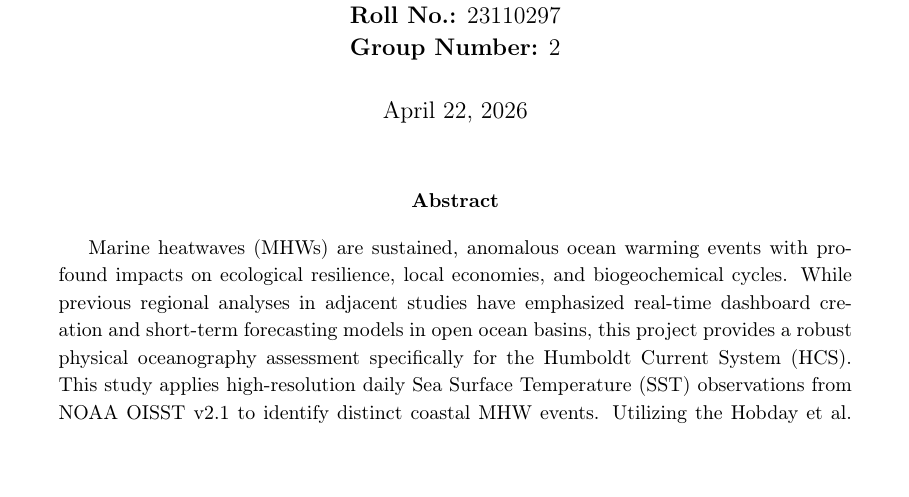
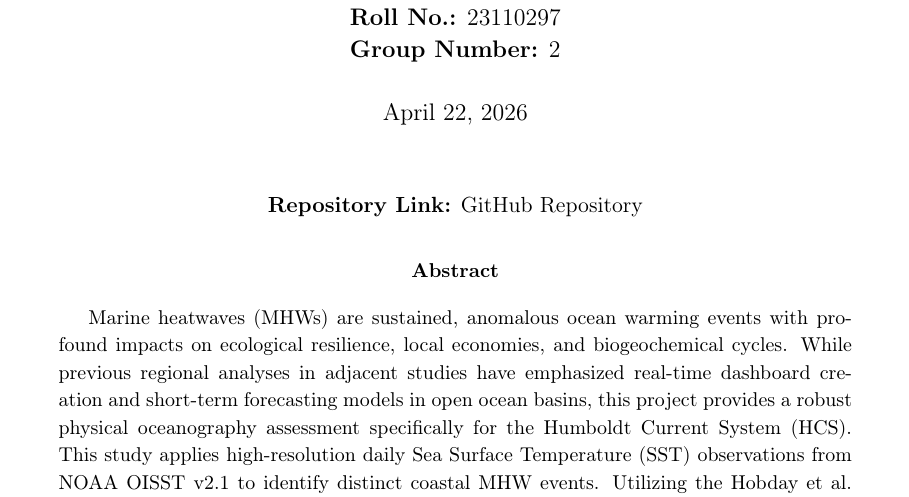
Before and after one commit to ShardulJunagade/humboldt_marine_heatwaves_project, a LaTeX paper (report/humboldt_marine_heatwaves.tex): part of page 1 of 18, cut so that both start at the same text. Compiled offline with pdfLaTeX.

Commit message:
add github link

```diff
--- a/report/humboldt_marine_heatwaves.tex
+++ b/report/humboldt_marine_heatwaves.tex
@@ -28,6 +28,11 @@
 \begin{document}
 
 \maketitle
+
+\begin{center}
+\textbf{Repository Link:}
+\href{https://github.com/ShardulJunagade/humboldt_marine_heatwaves_project}{GitHub Repository}
+\end{center}
 
 \begin{abstract}
 Marine heatwaves (MHWs) are sustained, anomalous ocean warming events with profound impacts on ecological resilience, local economies, and biogeochemical cycles. While previous regional analyses in adjacent studies have emphasized real-time dashboard creation and short-term forecasting models in open ocean basins, this project provides a robust physical oceanography assessment specifically for the Humboldt Current System (HCS). This study applies high-resolution daily Sea Surface Temperature (SST) observations from NOAA OISST v2.1 to identify distinct coastal MHW events. Utilizing the Hobday et al. (2016) formulation over a continuous 44-year window (1982--2025), this work emphasizes retrospective structural analysis. The framework extracts endogenous climate-scale forcing signatures such as El Niño-Southern Oscillation (ENSO) utilizing Principal Component Analysis (PCA) and Empirical Orthogonal Functions (EOF), tracks shifting seasonal distributions, models Extreme Value Theory (EVT) probabilities, and measures anomaly duration and cumulative intensity in one of the world's most productive eastern boundary upwelling systems. Results show an intensifying burden of Marine Heatwaves, closely coupled to extreme ENSO years and characterized by a shift in decadal occurrence and multi-month duration events.
```
Also changed, not shown: report/humboldt_marine_heatwaves.pdf, 1 other file.
